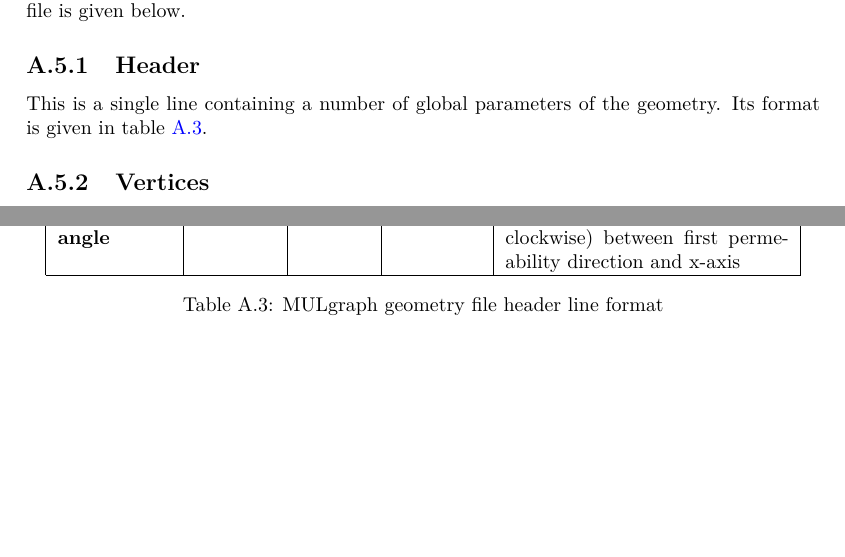
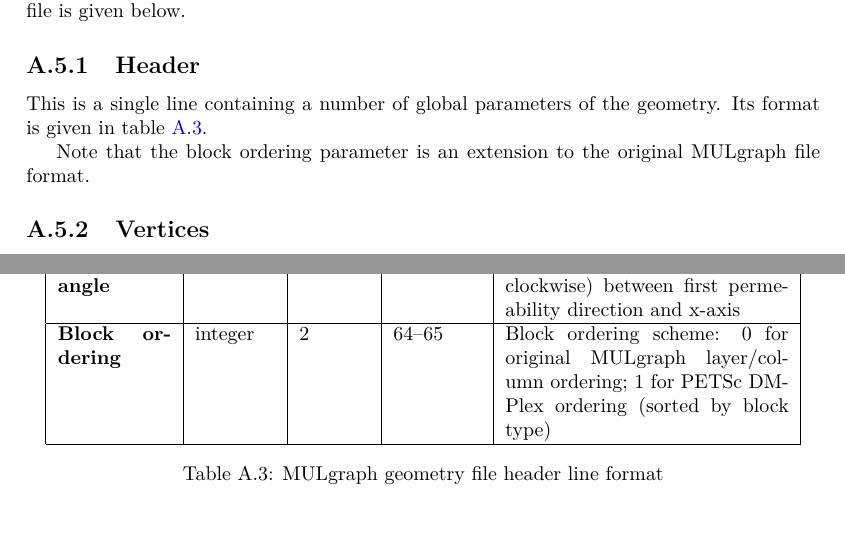
Before and after one commit to acroucher/PyTOUGH, a LaTeX thesis (doc/PyTOUGH-guide.tex, which reads doc/appendix_geometry_format.tex): two parts of pages 130 and 131 of 138, joined at a grey line, cut so that both start at the same text, the shorter picture padded with empty space. Compiled offline with pdfLaTeX.

Commit message:
Add block ordering scheme to MULgraph geometry file format

```diff
--- a/doc/appendix_geometry_format.tex
+++ b/doc/appendix_geometry_format.tex
@@ -89,6 +89,8 @@ If you use PyTOUGH scripts to create and manipulate your grid geometries, you do
 
 This is a single line containing a number of global parameters of the geometry. Its format is given in table \ref{tb:mulgraph_format_header}.
 
+Note that the block ordering parameter is an extension to the original MULgraph file format.
+
 \begin{table}
   \begin{center}
     \begin{tabular}{|p{20mm}|l|l|l|p{50mm}|}
@@ -114,6 +116,8 @@ This is a single line containing a number of global parameters of the geometry.
       \textbf{Connection type} & integer & 1 & 53 & Method of calculating connection parameters (default zero)- not supported by PyTOUGH\\
       \hline
       \textbf{Permeability angle} & float & 10 & 54--63 & Horizontal angle (degrees anti-clockwise) between first permeability direction and x-axis\\
+      \hline
+      \textbf{Block ordering} & integer & 2 & 64--65 & Block ordering scheme: 0 for original MULgraph layer/column ordering; 1 for PETSc DMPlex ordering (sorted by block type)\\
       \hline
     \end{tabular}
     \caption{MULgraph geometry file header line format}
```
